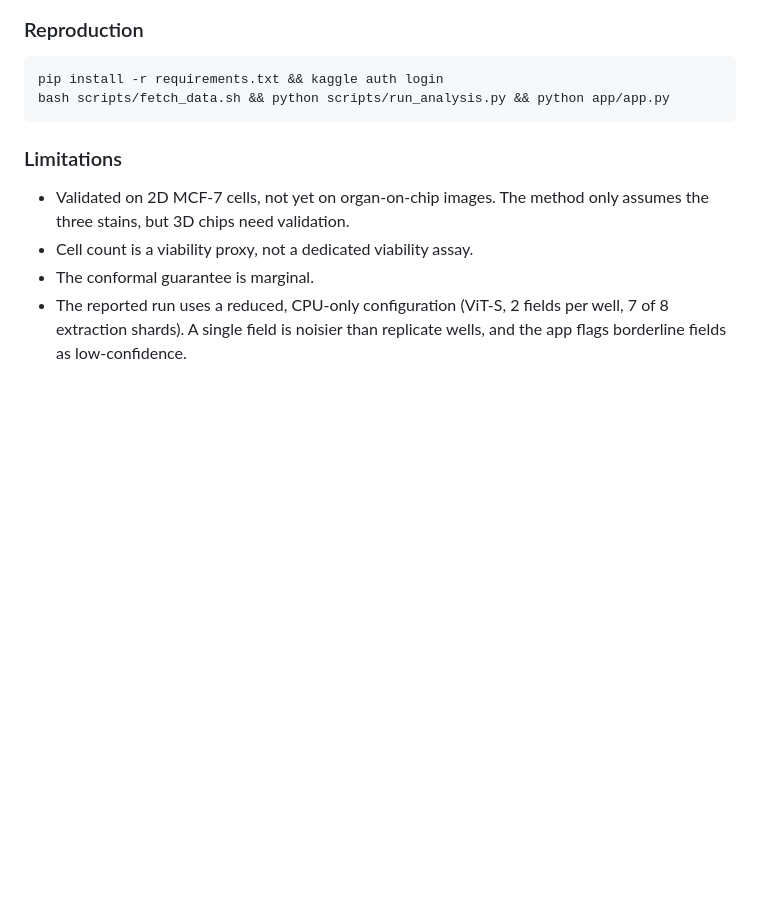
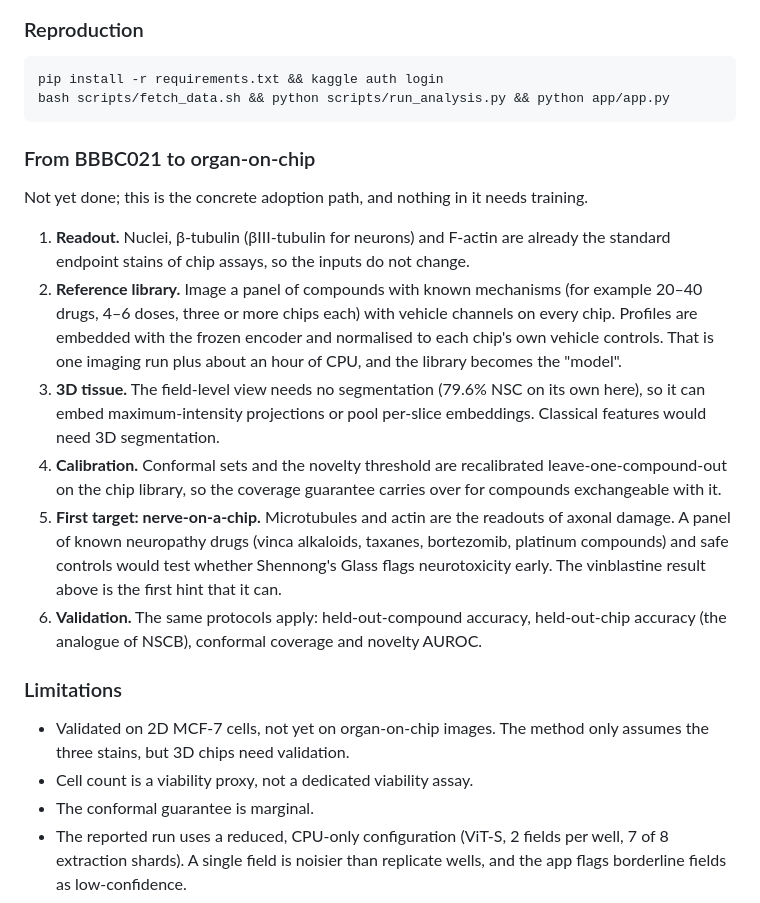
Before and after one commit to shreshth006/shennongs-glass, a Markdown page: docs/kaggle_writeup.md, the part around the change. Drawn GitHub-style; blank space fills up the shorter version.

Commit message:
Add the organ-on-chip adoption path to the Writeup

````diff
--- a/docs/kaggle_writeup.md
+++ b/docs/kaggle_writeup.md
@@ -104,6 +104,26 @@ pip install -r requirements.txt && kaggle auth login
 bash scripts/fetch_data.sh && python scripts/run_analysis.py && python app/app.py
 ```
 
+### From BBBC021 to organ-on-chip
+Not yet done; this is the concrete adoption path, and nothing in it needs training.
+1. **Readout.** Nuclei, β-tubulin (βIII-tubulin for neurons) and F-actin are already the standard
+   endpoint stains of chip assays, so the inputs do not change.
+2. **Reference library.** Image a panel of compounds with known mechanisms (for example 20–40 drugs,
+   4–6 doses, three or more chips each) with vehicle channels on every chip. Profiles are embedded
+   with the frozen encoder and normalised to each chip's own vehicle controls. That is one imaging
+   run plus about an hour of CPU, and the library becomes the "model".
+3. **3D tissue.** The field-level view needs no segmentation (79.6% NSC on its own here), so it can
+   embed maximum-intensity projections or pool per-slice embeddings. Classical features would need 3D
+   segmentation.
+4. **Calibration.** Conformal sets and the novelty threshold are recalibrated leave-one-compound-out
+   on the chip library, so the coverage guarantee carries over for compounds exchangeable with it.
+5. **First target: nerve-on-a-chip.** Microtubules and actin are the readouts of axonal damage. A
+   panel of known neuropathy drugs (vinca alkaloids, taxanes, bortezomib, platinum compounds) and safe
+   controls would test whether Shennong's Glass flags neurotoxicity early. The vinblastine result
+   above is the first hint that it can.
+6. **Validation.** The same protocols apply: held-out-compound accuracy, held-out-chip accuracy (the
+   analogue of NSCB), conformal coverage and novelty AUROC.
+
 ### Limitations
 - Validated on 2D MCF-7 cells, not yet on organ-on-chip images. The method only assumes the three
   stains, but 3D chips need validation.
````
